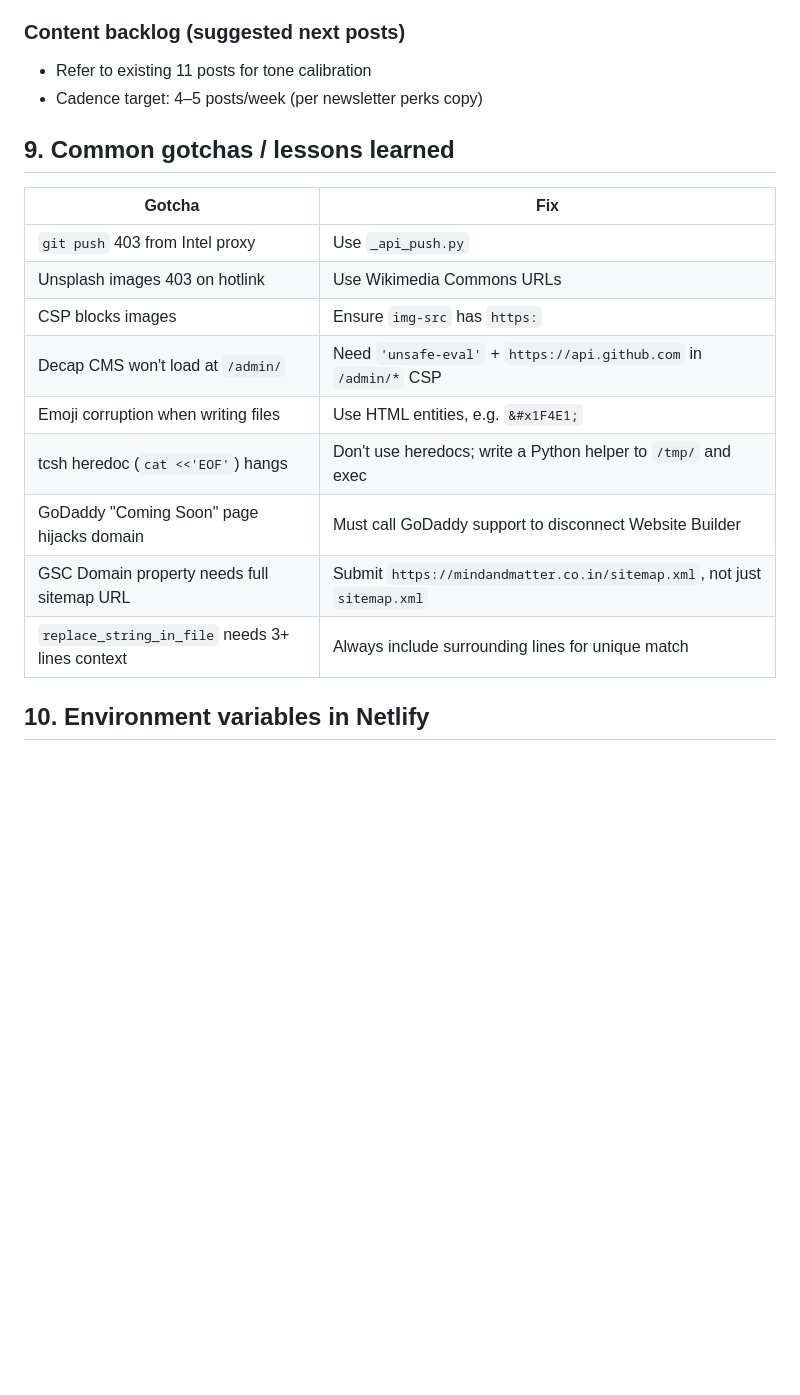
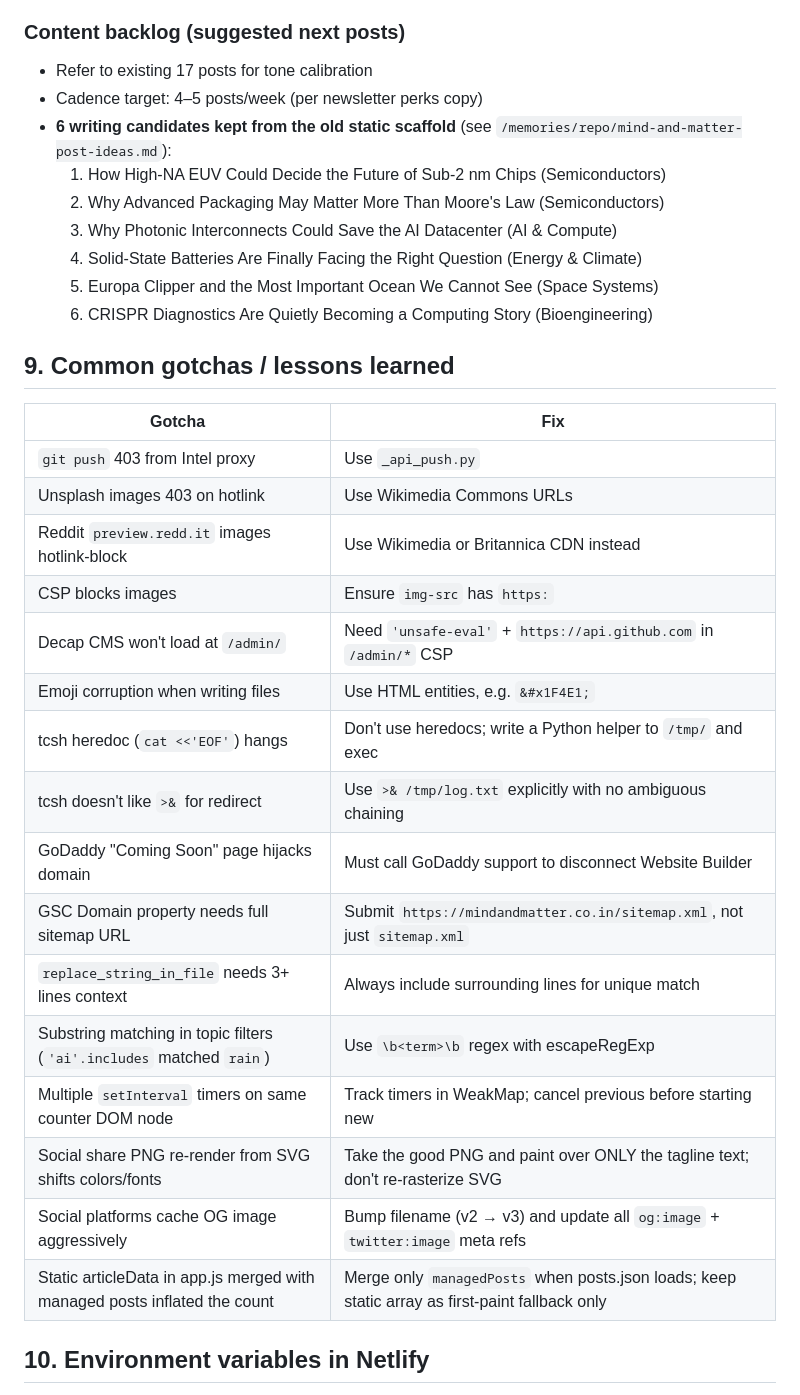
Before and after one commit to mamunuj-debug/mind-and-matter, a Markdown page: HANDOFF.md, the part around one of its changes. GitHub-like rendering; blank space fills up the shorter version.

```diff
--- a/HANDOFF.md
+++ b/HANDOFF.md
@@ -130,8 +147,15 @@ Current `website/_headers` must contain (do not weaken):
 - RSS feed (`feed.xml`) — useful for Feedly/HN distribution
 
 ### Content backlog (suggested next posts)
-- Refer to existing 11 posts for tone calibration
+- Refer to existing 17 posts for tone calibration
 - Cadence target: 4–5 posts/week (per newsletter perks copy)
+- **6 writing candidates kept from the old static scaffold** (see `/memories/repo/mind-and-matter-post-ideas.md`):
+  1. How High-NA EUV Could Decide the Future of Sub-2 nm Chips (Semiconductors)
+  2. Why Advanced Packaging May Matter More Than Moore's Law (Semiconductors)
+  3. Why Photonic Interconnects Could Save the AI Datacenter (AI & Compute)
+  4. Solid-State Batteries Are Finally Facing the Right Question (Energy & Climate)
+  5. Europa Clipper and the Most Important Ocean We Cannot See (Space Systems)
+  6. CRISPR Diagnostics Are Quietly Becoming a Computing Story (Bioengineering)
 
 ## 9. Common gotchas / lessons learned
 
@@ -139,13 +163,20 @@ Current `website/_headers` must contain (do not weaken):
 |---|---|
 | `git push` 403 from Intel proxy | Use `_api_push.py` |
 | Unsplash images 403 on hotlink | Use Wikimedia Commons URLs |
+| Reddit `preview.redd.it` images hotlink-block | Use Wikimedia or Britannica CDN instead |
 | CSP blocks images | Ensure `img-src` has `https:` |
 | Decap CMS won't load at `/admin/` | Need `'unsafe-eval'` + `https://api.github.com` in `/admin/*` CSP |
 | Emoji corruption when writing files | Use HTML entities, e.g. `&#x1F4E1;` |
 | tcsh heredoc (`cat <<'EOF'`) hangs | Don't use heredocs; write a Python helper to `/tmp/` and exec |
+| tcsh doesn't like `>&` for redirect | Use `>& /tmp/log.txt` explicitly with no ambiguous chaining |
 | GoDaddy "Coming Soon" page hijacks domain | Must call GoDaddy support to disconnect Website Builder |
 | GSC Domain property needs full sitemap URL | Submit `https://mindandmatter.co.in/sitemap.xml`, not just `sitemap.xml` |
 | `replace_string_in_file` needs 3+ lines context | Always include surrounding lines for unique match |
+| Substring matching in topic filters (`'ai'.includes` matched `rain`) | Use `\b<term>\b` regex with escapeRegExp |
+| Multiple `setInterval` timers on same counter DOM node | Track timers in WeakMap; cancel previous before starting new |
+| Social share PNG re-render from SVG shifts colors/fonts | Take the good PNG and paint over ONLY the tagline text; don't re-rasterize SVG |
+| Social platforms cache OG image aggressively | Bump filename (v2 → v3) and update all `og:image` + `twitter:image` meta refs |
+| Static articleData in app.js merged with managed posts inflated the count | Merge only `managedPosts` when posts.json loads; keep static array as first-paint fallback only |
 
 ## 10. Environment variables in Netlify
 
```
Also changed, not shown: other parts of HANDOFF.md (+24 -4 lines).
